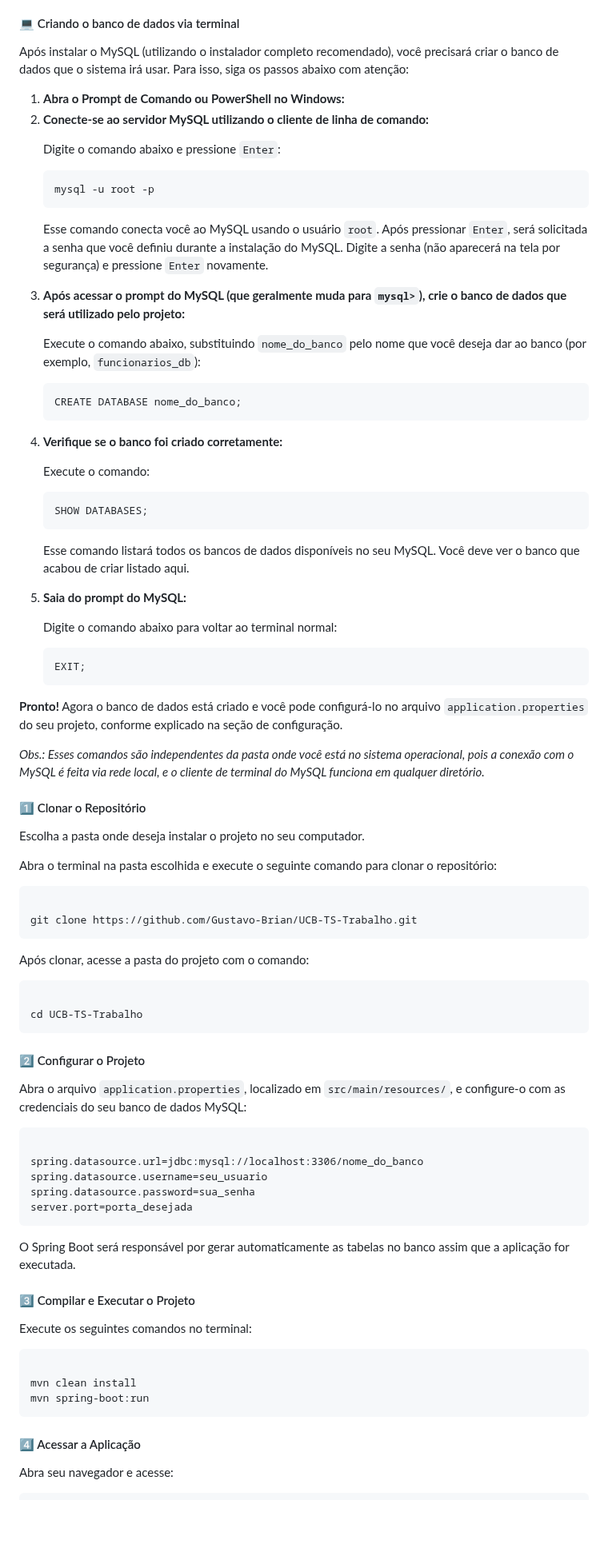
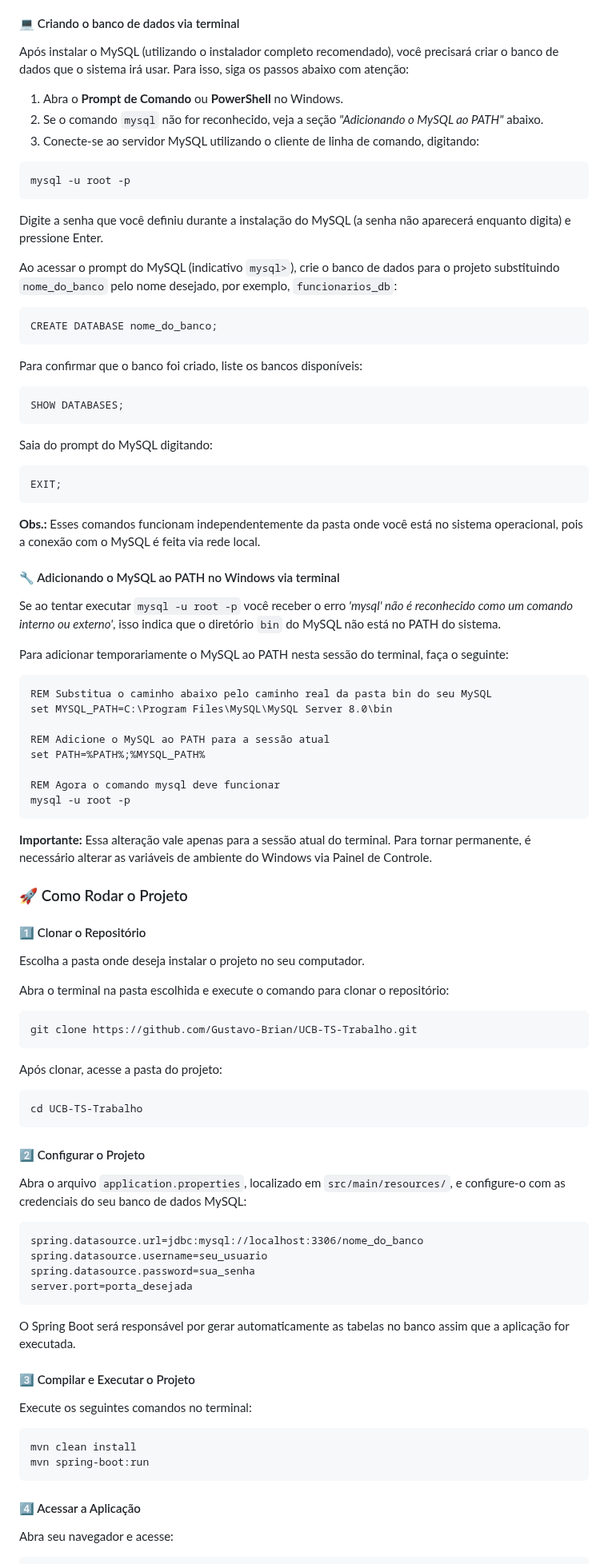
Before and after one commit to Gustavo-Brian/UCB-TS-Trabalho, a Markdown page: README.md, the part around one of its changes. Shown at 80% size. Rendered like a GitHub page; blank space fills up the shorter version.

```diff
--- a/README.md
+++ b/README.md
@@ -44,60 +28,63 @@ Durante a instalação, defina um usuário e uma senha de acesso. Guarde essas i
 
 <h4>💻 Criando o banco de dados via terminal</h4>
-
 <p>Após instalar o MySQL (utilizando o instalador completo recomendado), você precisará criar o banco de dados que o sistema irá usar. Para isso, siga os passos abaixo com atenção:</p>
 
 <ol>
-  <li><strong>Abra o Prompt de Comando ou PowerShell no Windows:</strong></li>
-
-  <li><strong>Conecte-se ao servidor MySQL utilizando o cliente de linha de comando:</strong>
-    <p>Digite o comando abaixo e pressione <code>Enter</code>:</p>
-    <pre><code>mysql -u root -p</code></pre>
-    <p>Esse comando conecta você ao MySQL usando o usuário <code>root</code>. Após pressionar <code>Enter</code>, será solicitada a senha que você definiu durante a instalação do MySQL. Digite a senha (não aparecerá na tela por segurança) e pressione <code>Enter</code> novamente.</p>
-  </li>
-
-  <li><strong>Após acessar o prompt do MySQL (que geralmente muda para <code>mysql&gt;</code>), crie o banco de dados que será utilizado pelo projeto:</strong>
-    <p>Execute o comando abaixo, substituindo <code>nome_do_banco</code> pelo nome que você deseja dar ao banco (por exemplo, <code>funcionarios_db</code>):</p>
-    <pre><code>CREATE DATABASE nome_do_banco;</code></pre>
-  </li>
-
-  <li><strong>Verifique se o banco foi criado corretamente:</strong>
-    <p>Execute o comando:</p>
-    <pre><code>SHOW DATABASES;</code></pre>
-    <p>Esse comando listará todos os bancos de dados disponíveis no seu MySQL. Você deve ver o banco que acabou de criar listado aqui.</p>
-  </li>
-
-  <li><strong>Saia do prompt do MySQL:</strong>
-    <p>Digite o comando abaixo para voltar ao terminal normal:</p>
-    <pre><code>EXIT;</code></pre>
-  </li>
+  <li>Abra o <strong>Prompt de Comando</strong> ou <strong>PowerShell</strong> no Windows.</li>
+  <li>Se o comando <code>mysql</code> não for reconhecido, veja a seção <em>"Adicionando o MySQL ao PATH"</em> abaixo.</li>
+  <li>Conecte-se ao servidor MySQL utilizando o cliente de linha de comando, digitando:</li>
 </ol>
 
-<p><strong>Pronto!</strong> Agora o banco de dados está criado e você pode configurá-lo no arquivo <code>application.properties</code> do seu projeto, conforme explicado na seção de configuração.</p>
+<pre><code>mysql -u root -p</code></pre>
 
-<p><em>Obs.: Esses comandos são independentes da pasta onde você está no sistema operacional, pois a conexão com o MySQL é feita via rede local, e o cliente de terminal do MySQL funciona em qualquer diretório.</em></p>
+<p>Digite a senha que você definiu durante a instalação do MySQL (a senha não aparecerá enquanto digita) e pressione Enter.</p>
+
+<p>Ao acessar o prompt do MySQL (indicativo <code>mysql&gt;</code>), crie o banco de dados para o projeto substituindo <code>nome_do_banco</code> pelo nome desejado, por exemplo, <code>funcionarios_db</code>:</p>
+
+<pre><code>CREATE DATABASE nome_do_banco;</code></pre>
+
+<p>Para confirmar que o banco foi criado, liste os bancos disponíveis:</p>
+
+<pre><code>SHOW DATABASES;</code></pre>
+
+<p>Saia do prompt do MySQL digitando:</p>
+
+<pre><code>EXIT;</code></pre>
+
+<p><strong>Obs.:</strong> Esses comandos funcionam independentemente da pasta onde você está no sistema operacional, pois a conexão com o MySQL é feita via rede local.</p>
+
+<h4>🔧 Adicionando o MySQL ao PATH no Windows via terminal</h4>
+<p>Se ao tentar executar <code>mysql -u root -p</code> você receber o erro <em>'mysql' não é reconhecido como um comando interno ou externo'</em>, isso indica que o diretório <code>bin</code> do MySQL não está no PATH do sistema.</p>
+<p>Para adicionar temporariamente o MySQL ao PATH nesta sessão do terminal, faça o seguinte:</p>
+
+<pre><code>REM Substitua o caminho abaixo pelo caminho real da pasta bin do seu MySQL
+set MYSQL_PATH=C:\Program Files\MySQL\MySQL Server 8.0\bin
+
+REM Adicione o MySQL ao PATH para a sessão atual
+set PATH=%PATH%;%MYSQL_PATH%
+
+REM Agora o comando mysql deve funcionar
+mysql -u root -p
+</code></pre>
+
+<p><strong>Importante:</strong> Essa alteração vale apenas para a sessão atual do terminal. Para tornar permanente, é necessário alterar as variáveis de ambiente do Windows via Painel de Controle.</p>
+
+<h3>🚀 Como Rodar o Projeto</h3>
 
 <h4>1️⃣ Clonar o Repositório</h4>
+<p>Escolha a pasta onde deseja instalar o projeto no seu computador.</p>
+<p>Abra o terminal na pasta escolhida e execute o comando para clonar o repositório:</p>
 
-<p>Escolha a pasta onde deseja instalar o projeto no seu computador.</p>
+<pre><code>git clone https://github.com/Gustavo-Brian/UCB-TS-Trabalho.git</code></pre>
 
-<p>Abra o terminal na pasta escolhida e execute o seguinte comando para clonar o repositório:</p>
+<p>Após clonar, acesse a pasta do projeto:</p>
 
-<pre><code>
-git clone https://github.com/Gustavo-Brian/UCB-TS-Trabalho.git
-</code></pre>
-
-<p>Após clonar, acesse a pasta do projeto com o comando:</p>
-
-<pre><code>
-cd UCB-TS-Trabalho
-</code></pre>
+<pre><code>cd UCB-TS-Trabalho</code></pre>
 
 <h4>2️⃣ Configurar o Projeto</h4>
-
 <p>Abra o arquivo <code>application.properties</code>, localizado em <code>src/main/resources/</code>, e configure-o com as credenciais do seu banco de dados MySQL:</p>
 
-<pre><code>
-spring.datasource.url=jdbc:mysql://localhost:3306/nome_do_banco
+<pre><code>spring.datasource.url=jdbc:mysql://localhost:3306/nome_do_banco
 spring.datasource.username=seu_usuario
 spring.datasource.password=sua_senha
 server.port=porta_desejada
@@ -106,15 +93,12 @@ server.port=porta_desejada
 <p>O Spring Boot será responsável por gerar automaticamente as tabelas no banco assim que a aplicação for executada.</p>
 
 <h4>3️⃣ Compilar e Executar o Projeto</h4>
-
 <p>Execute os seguintes comandos no terminal:</p>
 
-<pre><code>
-mvn clean install
+<pre><code>mvn clean install
 mvn spring-boot:run
 </code></pre>
 
 <h4>4️⃣ Acessar a Aplicação</h4>
-
 <p>Abra seu navegador e acesse:</p>
 
```
Also changed, not shown: other parts of README.md (+6 -25 lines).
